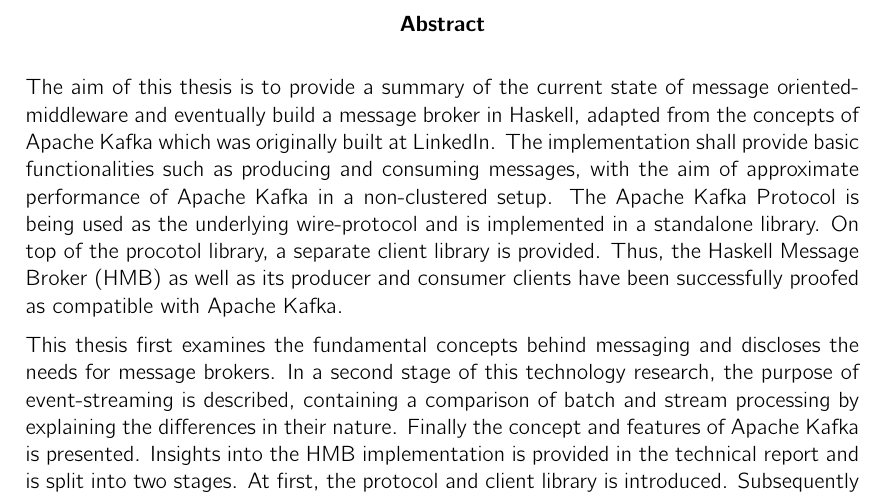
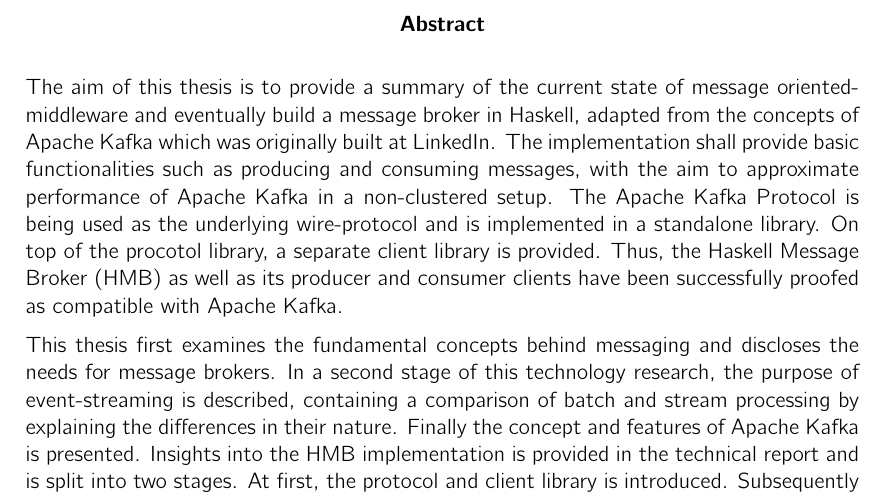
Before and after one commit to hmb-ba/doc, a LaTeX thesis (documentation.tex, which reads abstract.tex): part of page 3 of 118, cut so that both start at the same text. Compiled offline with pdfLaTeX.

Commit message:
typos #2

```diff
--- a/abstract.tex
+++ b/abstract.tex
@@ -5,7 +5,7 @@
 oriented-middleware and eventually build a message broker in Haskell, adapted
 from the concepts of Apache Kafka which was originally built at LinkedIn. The
 implementation shall provide basic functionalities such as producing and
-consuming messages, with the aim of approximate performance of Apache Kafka
+consuming messages, with the aim to approximate performance of Apache Kafka
 in a non-clustered setup. The Apache Kafka Protocol is being used as the
 underlying wire-protocol and is implemented in a standalone library. On top of
 the procotol library, a separate client library is provided. Thus, the Haskell
```
